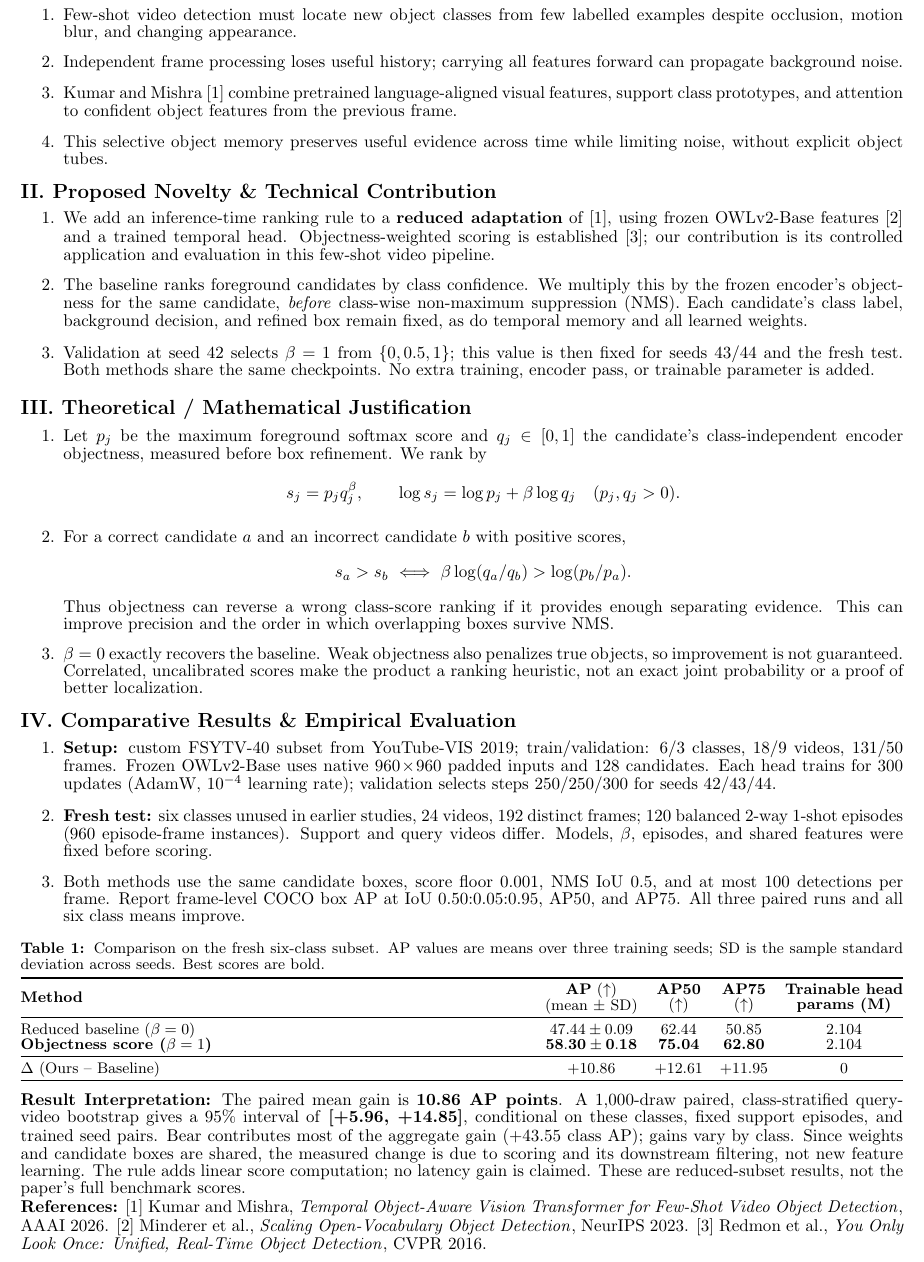
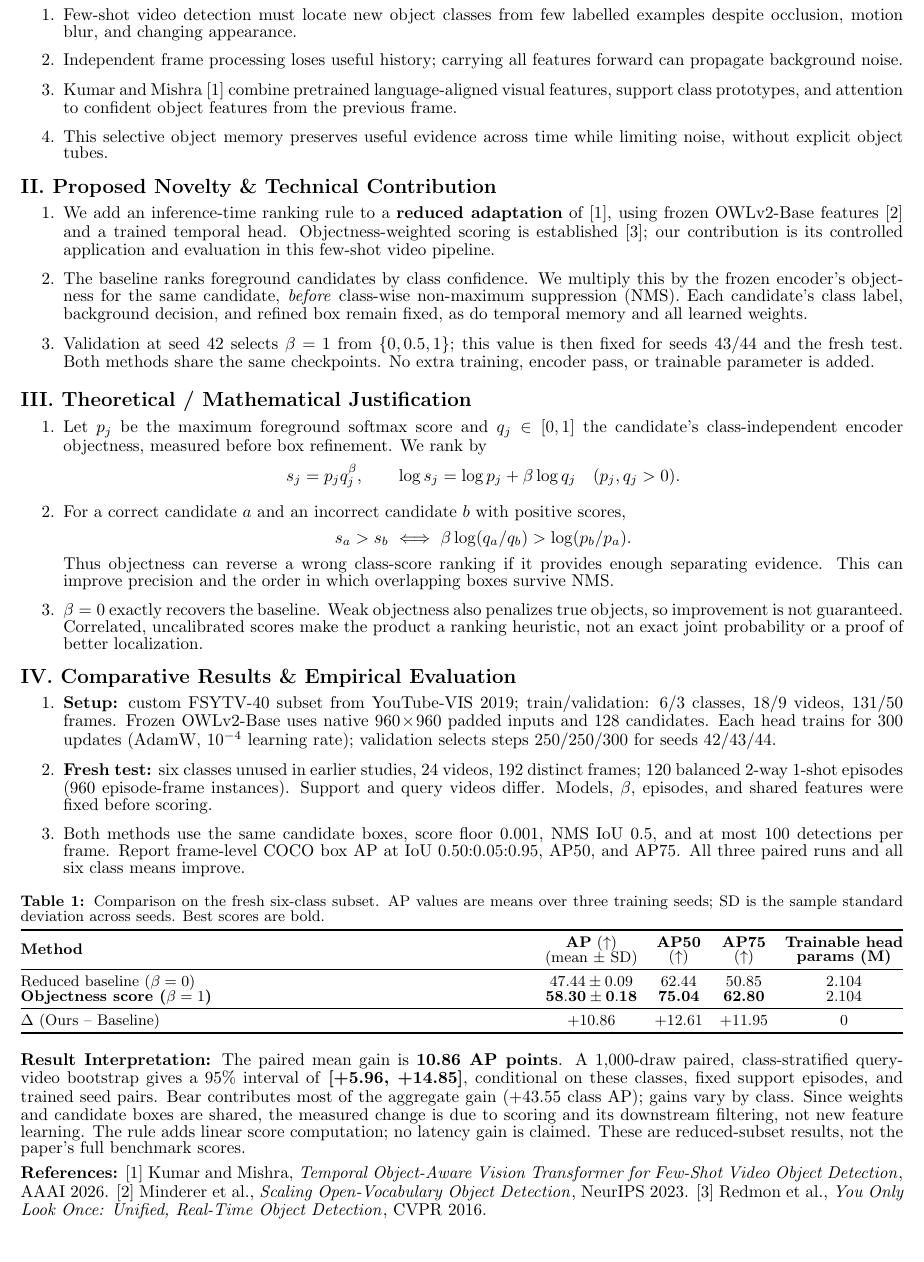
Before and after one commit to hskad/adaptive-fsvod, a LaTeX document (report/main.tex): part of the page, cut so that both start at the same text. Compiled offline with pdfLaTeX.

Commit message:
report: even out list equation and table spacing

```diff
--- a/report/main.tex
+++ b/report/main.tex
@@ -72,6 +72,9 @@ Objectness-Aware Scoring for Few-Shot Video Object Detection}\\[4pt]
 
 \subsection*{I. Abstract (Maximum 100 Words)}
 \begin{enumerate}
+    % Consistent spacing between related points; font and page settings unchanged.
+    \setlength{\itemsep}{3pt}
+    \setlength{\parsep}{0pt}
     \item Few-shot video detection must locate new object classes from few labelled examples despite occlusion, motion blur, and changing appearance.
     \item Independent frame processing loses useful history; carrying all features forward can propagate background noise.
     \item Kumar and Mishra~[1] combine pretrained language-aligned visual features, support class prototypes, and attention to confident object features from the previous frame.
@@ -87,6 +93,13 @@ Objectness-Aware Scoring for Few-Shot Video Object Detection}\\[4pt]
 
 \subsection*{III. Theoretical / Mathematical Justification}
 \begin{enumerate}
+    % Consistent spacing between related points; font and page settings unchanged.
+    \setlength{\itemsep}{3pt}
+    \setlength{\parsep}{0pt}
+    \setlength{\abovedisplayskip}{5pt}
+    \setlength{\belowdisplayskip}{5pt}
+    \setlength{\abovedisplayshortskip}{3pt}
+    \setlength{\belowdisplayshortskip}{3pt}
     \item Let $p_j$ be the maximum foreground softmax score and $q_j\in[0,1]$ the candidate's class-independent encoder objectness, measured before box refinement. We rank by
     \[
     s_j=p_jq_j^{\beta},\qquad \log s_j=\log p_j+\beta\log q_j\quad(p_j,q_j>0).
@@ -101,6 +114,9 @@ Objectness-Aware Scoring for Few-Shot Video Object Detection}\\[4pt]
 
 \subsection*{IV. Comparative Results \& Empirical Evaluation}
 \begin{enumerate}
+    % Consistent spacing between related points; font and page settings unchanged.
+    \setlength{\itemsep}{3pt}
+    \setlength{\parsep}{0pt}
     \item \textbf{Setup:} custom FSYTV-40 subset from YouTube-VIS 2019; train/validation: 6/3 classes, 18/9 videos, 131/50 frames. Frozen OWLv2-Base uses native $960\!\times\!960$ padded inputs and 128 candidates. Each head trains for 300 updates (AdamW, $10^{-4}$ learning rate); validation selects steps 250/250/300 for seeds 42/43/44.
     \item \textbf{Fresh test:} six classes unused in earlier studies, 24 videos, 192 distinct frames; 120 balanced 2-way 1-shot episodes (960 episode-frame instances). Support and query videos differ. Models, $\beta$, episodes, and shared features were fixed before scoring.
     \item Both methods use the same candidate boxes, score floor~0.001, NMS IoU~0.5, and at most 100 detections per frame. Report frame-level COCO box AP at IoU $0.50{:}0.05{:}0.95$, AP50, and AP75. All three paired runs and all six class means improve.
@@ -121,11 +137,11 @@ $\Delta$ (Ours -- Baseline) & +10.86 & +12.61 & +11.95 & 0\\
 \bottomrule
 \end{tabularx}
 \end{center}
-\vspace{-5pt}
 
 \textbf{Result Interpretation:}
 The paired mean gain is \textbf{10.86 AP points}. A 1,000-draw paired, class-stratified query-video bootstrap gives a 95\% interval of \textbf{[+5.96, +14.85]}, conditional on these classes, fixed support episodes, and trained seed pairs. Bear contributes most of the aggregate gain (+43.55 class AP); gains vary by class. Since weights and candidate boxes are shared, the measured change is due to scoring and its downstream filtering, not new feature learning. The rule adds linear score computation; no latency gain is claimed. These are reduced-subset results, not the paper's full benchmark scores.
 
+\smallskip
 \textbf{References:}
 [1] Kumar and Mishra, \href{https://ojs.aaai.org/index.php/AAAI/article/view/37497}{\emph{Temporal Object-Aware Vision Transformer for Few-Shot Video Object Detection}}, AAAI 2026.
 [2] Minderer et al., \href{https://arxiv.org/abs/2306.09683}{\emph{Scaling Open-Vocabulary Object Detection}}, NeurIPS 2023.
```
Also changed, not shown: report/README.md, report/main.tex (3 more changed lines), 1 other file.
